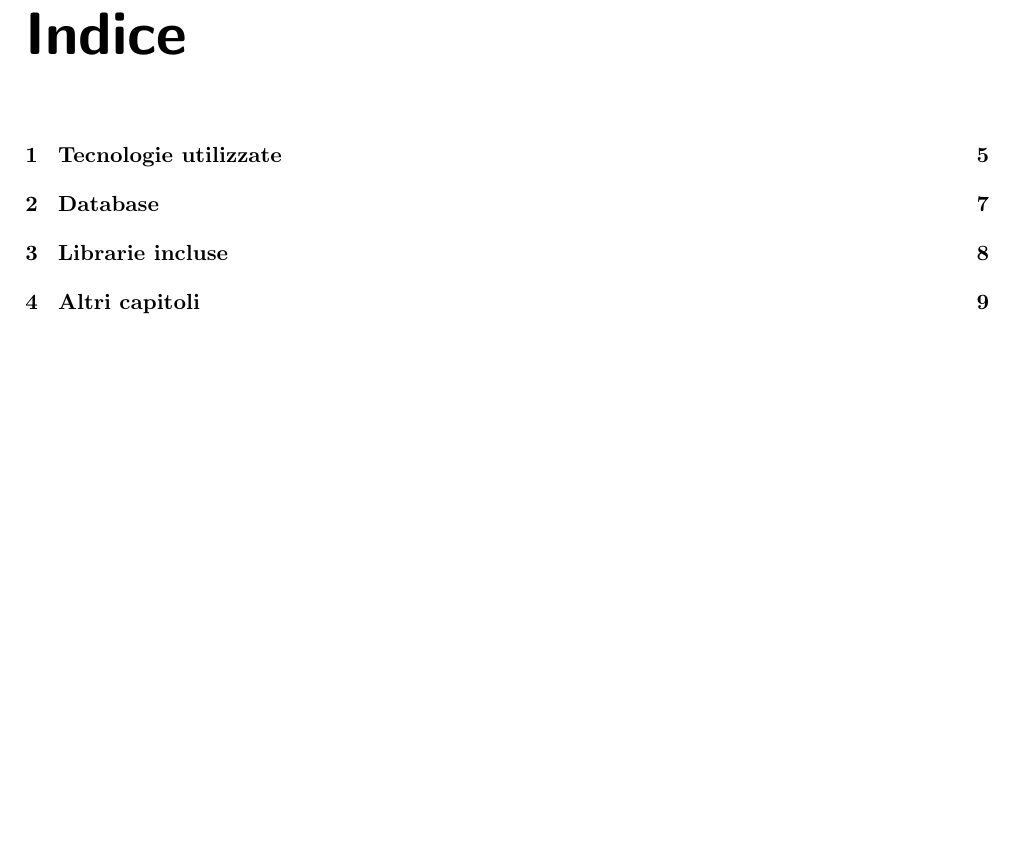
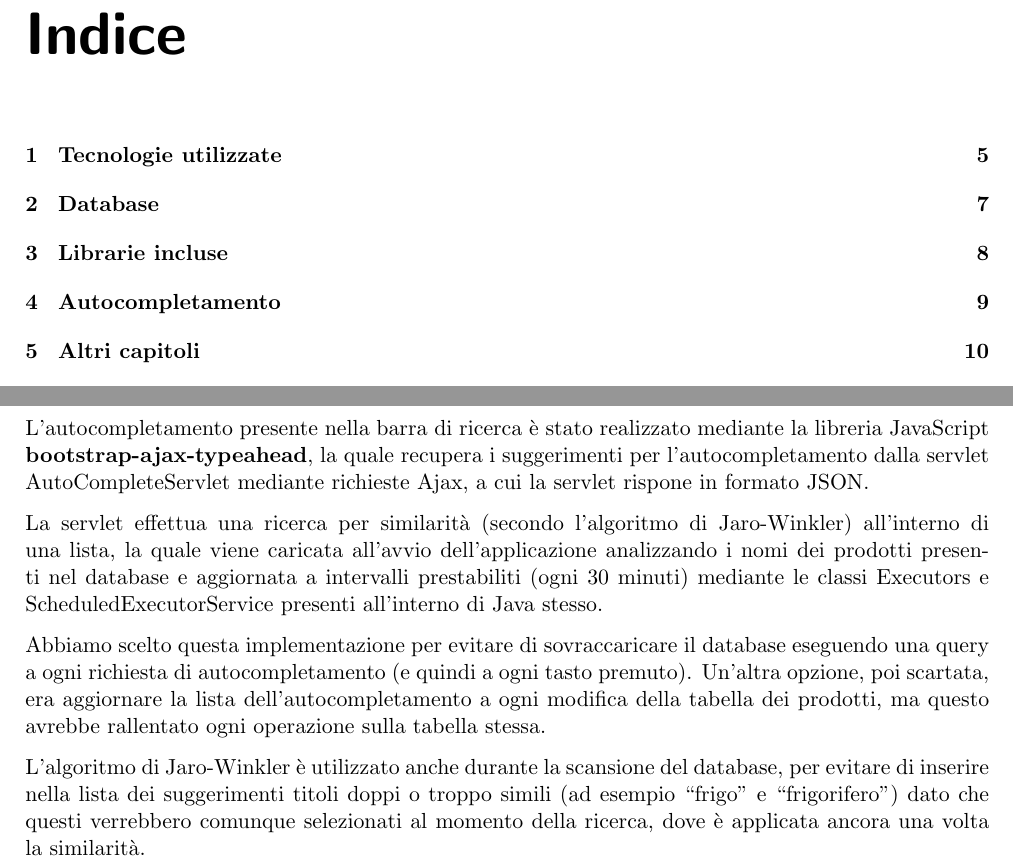
Before and after one commit to DanieleIsoni/ProgettoWeb2017, a LaTeX document (DOC/progetto.tex): part of page 3 of 10 before the commit and two parts of pages 3 and 9 of 11 after it, the two joined at a grey line, cut so that both start at the same text, the shorter picture padded with empty space. Compiled offline with pdfLaTeX.

Commit message:
Added some autocomplete documentation

```diff
--- a/DOC/progetto.tex
+++ b/DOC/progetto.tex
@@ -6,6 +6,16 @@
 \chapter{Librarie incluse}
 
 
+\chapter{Autocompletamento}
+
+L'autocompletamento presente nella barra di ricerca è stato realizzato mediante la libreria JavaScript  \textbf{bootstrap-ajax-typeahead}, la quale recupera i suggerimenti per l'autocompletamento dalla servlet AutoCompleteServlet mediante richieste Ajax, a cui la servlet rispone in formato JSON.
+
+La servlet effettua una ricerca per similarità (secondo l'algoritmo di Jaro-Winkler) all'interno di una lista, la quale viene caricata all'avvio dell'applicazione analizzando i nomi dei prodotti presenti nel database e aggiornata a intervalli prestabiliti (ogni 30 minuti) mediante le classi Executors e ScheduledExecutorService presenti all'interno di Java stesso.
+
+Abbiamo scelto questa implementazione per evitare di sovraccaricare il database eseguendo una query a ogni richiesta di autocompletamento (e quindi a ogni tasto premuto).
+Un'altra opzione, poi scartata, era aggiornare la lista dell'autocompletamento a ogni modifica della tabella dei prodotti, ma questo avrebbe rallentato ogni operazione sulla tabella stessa.
+
+L'algoritmo di Jaro-Winkler è utilizzato anche durante la scansione del database, per evitare di inserire nella lista dei suggerimenti titoli doppi o troppo simili (ad esempio ``frigo'' e ``frigorifero'') dato che questi verrebbero comunque selezionati al momento della ricerca, dove è applicata ancora una volta la similarità.
 
 \chapter{Altri capitoli}
 \chapter{Conclusioni}
```
